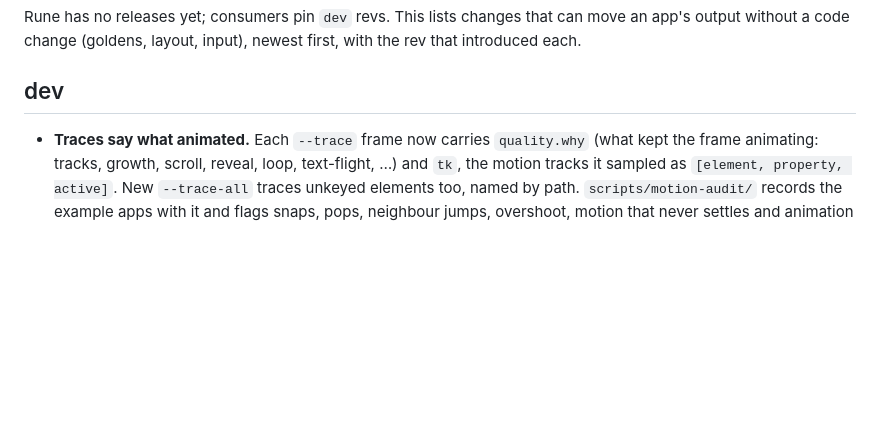
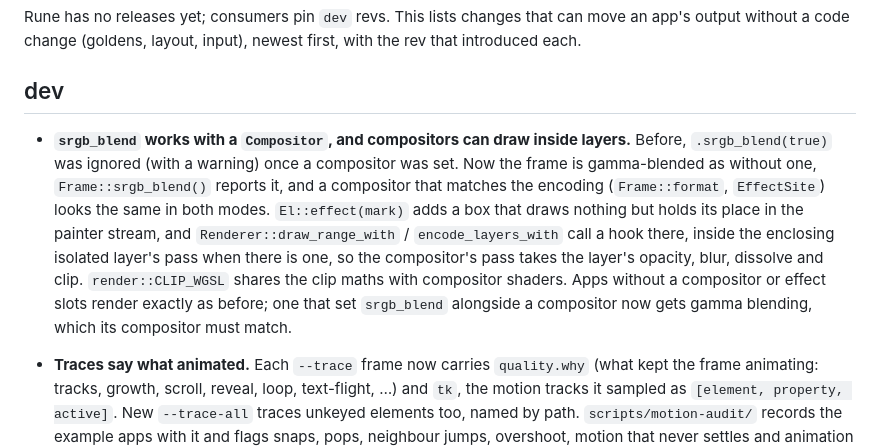
Before and after one commit to ImBIOS/rune, a Markdown page: CHANGELOG.md, the part around the change. Drawn GitHub-style; blank space fills up the shorter version.

```diff
--- a/CHANGELOG.md
+++ b/CHANGELOG.md
@@ -4,6 +4,17 @@ Rune has no releases yet; consumers pin `dev` revs. This lists changes that can
 without a code change (goldens, layout, input), newest first, with the rev that introduced each.
 
 ## dev
+
+- **`srgb_blend` works with a `Compositor`, and compositors can draw inside layers.** Before,
+  `.srgb_blend(true)` was ignored (with a warning) once a compositor was set. Now the frame is
+  gamma-blended as without one, `Frame::srgb_blend()` reports it, and a compositor that matches
+  the encoding (`Frame::format`, `EffectSite`) looks the same in both modes. `El::effect(mark)`
+  adds a box that draws nothing but holds its place in the painter stream, and
+  `Renderer::draw_range_with` / `encode_layers_with` call a hook there, inside the enclosing
+  isolated layer's pass when there is one, so the compositor's pass takes the layer's opacity,
+  blur, dissolve and clip. `render::CLIP_WGSL` shares the clip maths with compositor shaders.
+  Apps without a compositor or effect slots render exactly as before; one that set `srgb_blend`
+  alongside a compositor now gets gamma blending, which its compositor must match.
 
 - **Traces say what animated.** Each `--trace` frame now carries `quality.why` (what kept the
   frame animating: tracks, growth, scroll, reveal, loop, text-flight, …) and `tk`, the motion
```
Also changed, not shown: crates/rune/README.md (+22 -0 lines).
